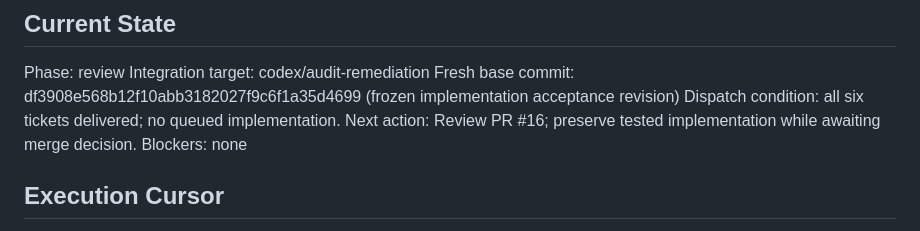
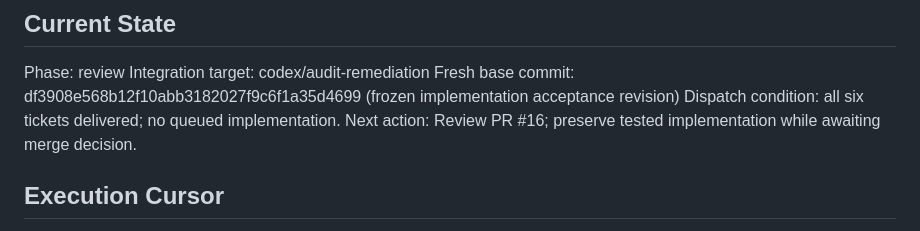
Before and after one commit to AlfaBlok/epicspine-skill, a Markdown page: docs/EPIC-0-AUDIT-REMEDIATION.md, the part around the change. Drawn GitHub-style.

```diff
--- a/docs/EPIC-0-AUDIT-REMEDIATION.md
+++ b/docs/EPIC-0-AUDIT-REMEDIATION.md
@@ -57,7 +57,6 @@ Integration target: codex/audit-remediation
 Fresh base commit: df3908e568b12f10abb3182027f9c6f1a35d4699 (frozen implementation acceptance revision)
 Dispatch condition: all six tickets delivered; no queued implementation.
 Next action: Review PR #16; preserve tested implementation while awaiting merge decision.
-Blockers: none
 
 ## Execution Cursor
 
```
Also changed, not shown: docs/EPIC-1-COORDINATION-SIMPLIFICATION.md (+0 -2 lines).
